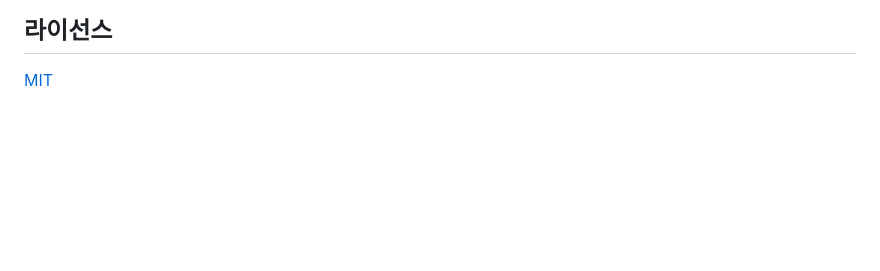
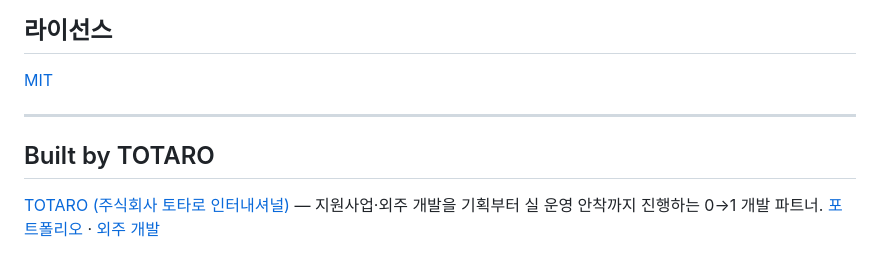
Before and after one commit to Totaro-int/claude-trade-harness, a Markdown page: README.md, the part around the change. GitHub-like rendering; blank space fills up the shorter version.

Commit message:
docs: Built by TOTARO 링크

```diff
--- a/README.md
+++ b/README.md
@@ -129,3 +129,9 @@ npm run review        # 온보딩 후 — 보유종목 분석 → reports/portfo
 ## 라이선스
 
 [MIT](./LICENSE)
+
+
+---
+
+## Built by TOTARO
+[TOTARO (주식회사 토타로 인터내셔널)](https://www.totaro.co.kr) — 지원사업·외주 개발을 기획부터 실 운영 안착까지 진행하는 0→1 개발 파트너. [포트폴리오](https://www.totaro.co.kr/work) · [외주 개발](https://www.totaro.co.kr/services/outsourcing)
```
